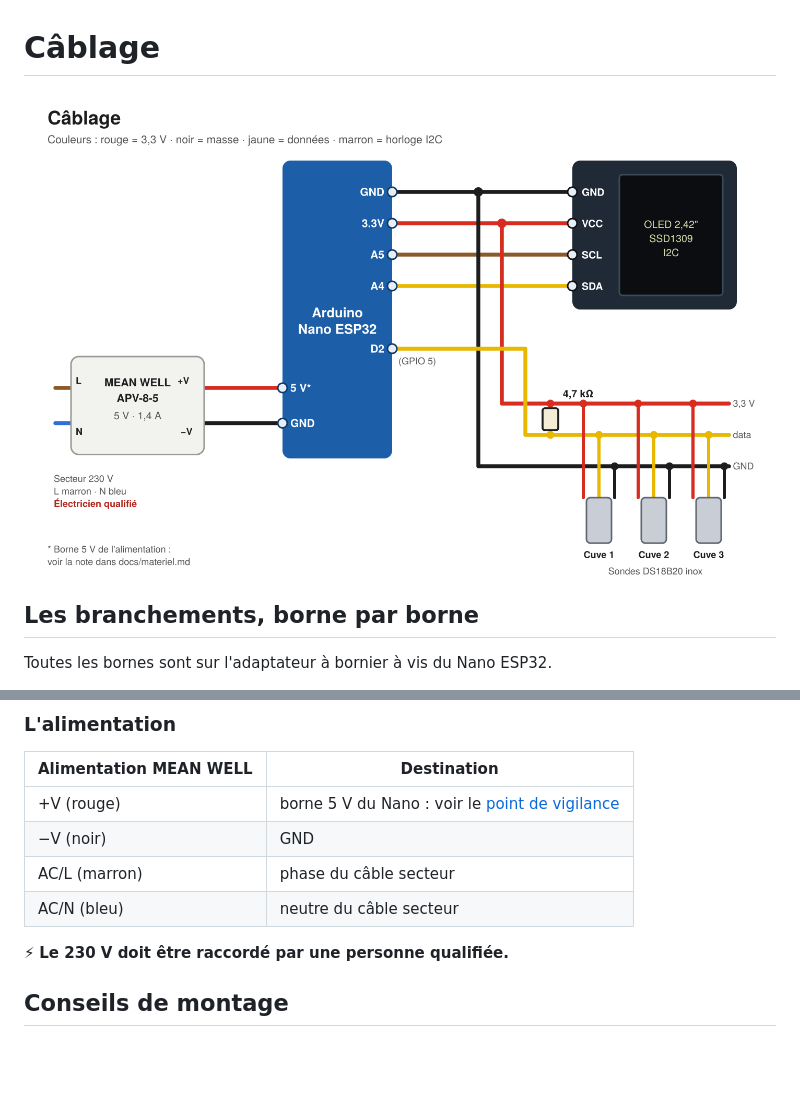
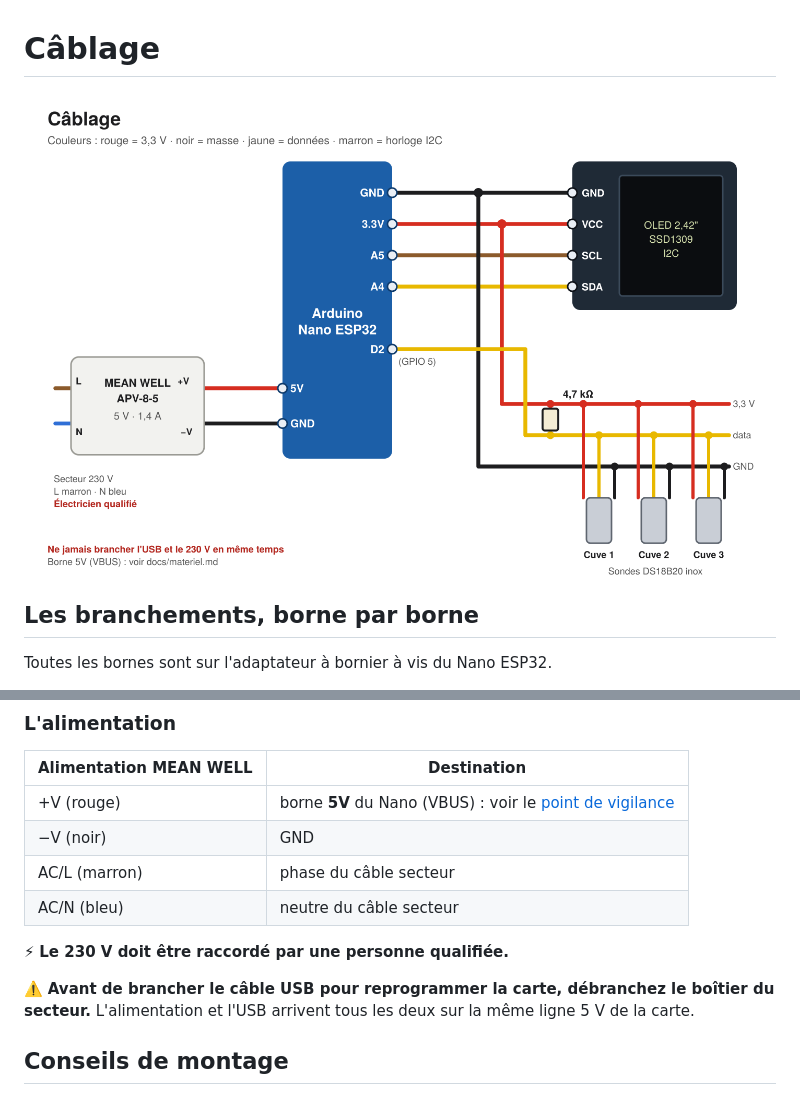
Before and after one commit to auborddulit/all-your-tank, a Markdown page: docs/cablage.md, 2 parts joined by grey strips. Rendered like a GitHub page; pictures changed too: docs/images/schema-cablage.png; blank space fills up the shorter version.

Commit message:
Schéma : alimentation branchée sur la borne 5V
Co-Authored-By: Claude Opus 5.5 <noreply@anthropic.com>
Claude-Session: https://claude.ai/code/session_014YENBxfKVqYqQQ61Zt9Z8C

```diff
--- a/docs/cablage.md
+++ b/docs/cablage.md
@@ -36,12 +36,15 @@ sans elle, aucune sonde n'est détectée. Une seule suffit pour les 3 sondes.
 
 | Alimentation MEAN WELL | Destination |
 |---|---|
-| +V (rouge) | borne 5 V du Nano : voir le [point de vigilance](materiel.md#point-de-vigilance--lalimentation-5-v) |
+| +V (rouge) | borne **5V** du Nano (VBUS) : voir le [point de vigilance](materiel.md#point-de-vigilance--lalimentation-5-v) |
 | −V (noir) | GND |
 | AC/L (marron) | phase du câble secteur |
 | AC/N (bleu) | neutre du câble secteur |
 
 ⚡ **Le 230 V doit être raccordé par une personne qualifiée.**
+
+⚠️ **Avant de brancher le câble USB pour reprogrammer la carte, débranchez le boîtier du secteur.**
+L'alimentation et l'USB arrivent tous les deux sur la même ligne 5 V de la carte.
 
 ## Conseils de montage
 
```
Also changed, not shown: docs/materiel.md (+6 -5 lines), 1 other file.
